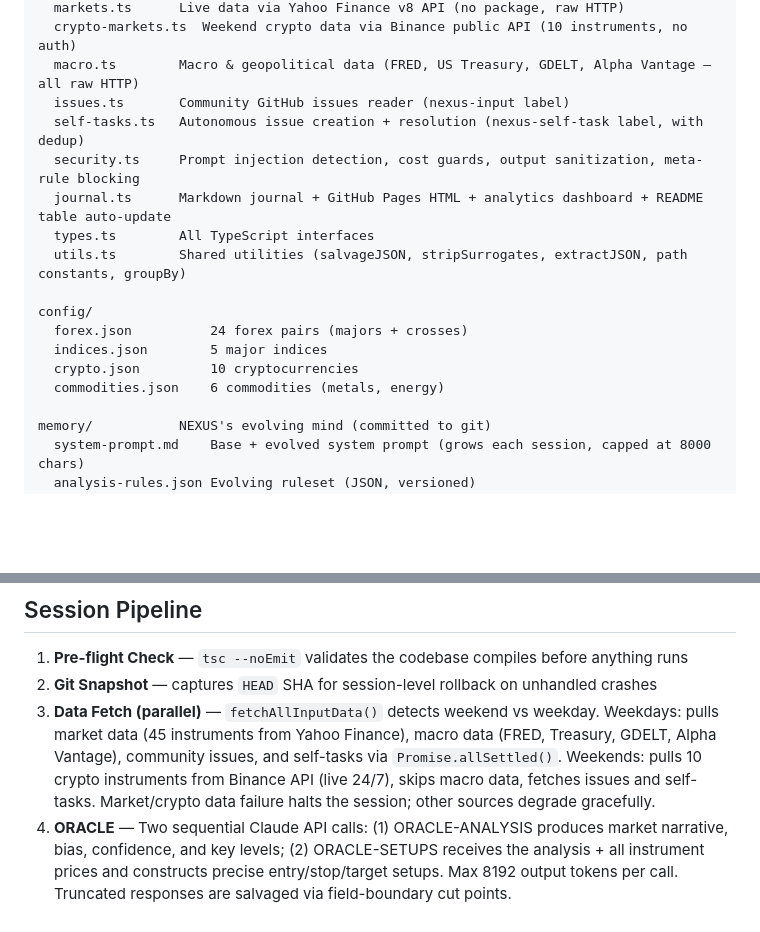
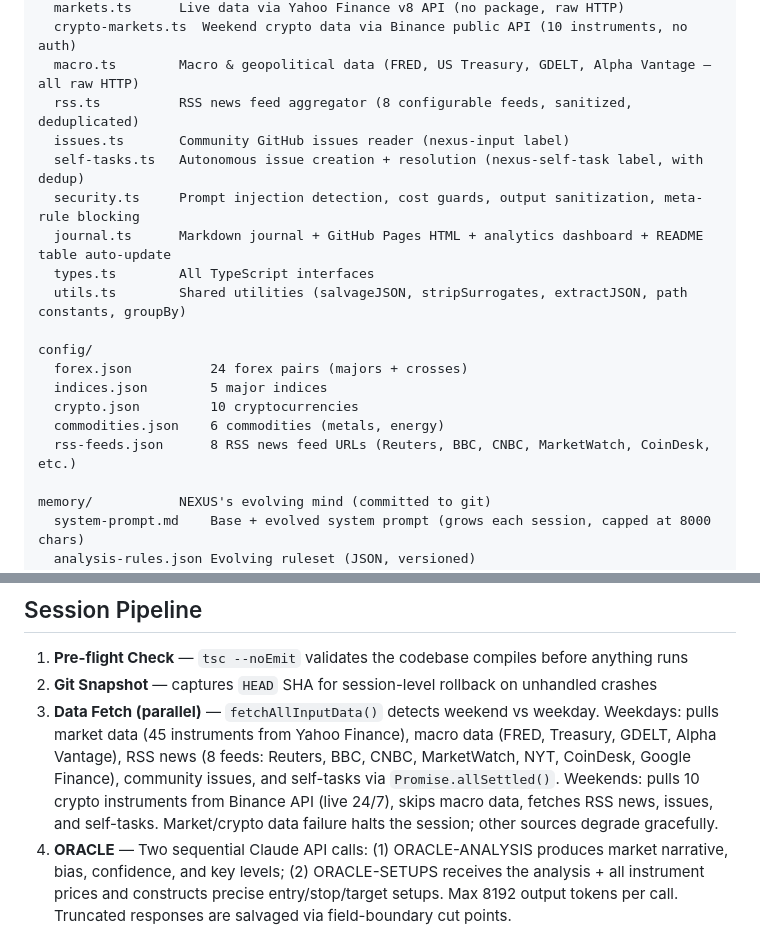
Before and after one commit to The-R4V3N/Nexus, a Markdown page: CLAUDE.md, 2 parts joined by grey strips. Rendered like a GitHub page; blank space fills up the shorter version.

```diff
--- a/CLAUDE.md
+++ b/CLAUDE.md
@@ -18,6 +18,7 @@ src/
   markets.ts      Live data via Yahoo Finance v8 API (no package, raw HTTP)
   crypto-markets.ts  Weekend crypto data via Binance public API (10 instruments, no auth)
   macro.ts        Macro & geopolitical data (FRED, US Treasury, GDELT, Alpha Vantage — all raw HTTP)
+  rss.ts          RSS news feed aggregator (8 configurable feeds, sanitized, deduplicated)
   issues.ts       Community GitHub issues reader (nexus-input label)
   self-tasks.ts   Autonomous issue creation + resolution (nexus-self-task label, with dedup)
   security.ts     Prompt injection detection, cost guards, output sanitization, meta-rule blocking
@@ -30,6 +31,7 @@ config/
   indices.json        5 major indices
   crypto.json         10 cryptocurrencies
   commodities.json    6 commodities (metals, energy)
+  rss-feeds.json      8 RSS news feed URLs (Reuters, BBC, CNBC, MarketWatch, CoinDesk, etc.)
 
 memory/           NEXUS's evolving mind (committed to git)
   system-prompt.md    Base + evolved system prompt (grows each session, capped at 8000 chars)
@@ -46,7 +48,7 @@ NEXUS_IDENTITY.md Constitutional identity document (immutable, loaded into AXIOM
 
 1. **Pre-flight Check** — `tsc --noEmit` validates the codebase compiles before anything runs
 2. **Git Snapshot** — captures `HEAD` SHA for session-level rollback on unhandled crashes
-3. **Data Fetch (parallel)** — `fetchAllInputData()` detects weekend vs weekday. Weekdays: pulls market data (45 instruments from Yahoo Finance), macro data (FRED, Treasury, GDELT, Alpha Vantage), community issues, and self-tasks via `Promise.allSettled()`. Weekends: pulls 10 crypto instruments from Binance API (live 24/7), skips macro data, fetches issues and self-tasks. Market/crypto data failure halts the session; other sources degrade gracefully.
+3. **Data Fetch (parallel)** — `fetchAllInputData()` detects weekend vs weekday. Weekdays: pulls market data (45 instruments from Yahoo Finance), macro data (FRED, Treasury, GDELT, Alpha Vantage), RSS news (8 feeds: Reuters, BBC, CNBC, MarketWatch, NYT, CoinDesk, Google Finance), community issues, and self-tasks via `Promise.allSettled()`. Weekends: pulls 10 crypto instruments from Binance API (live 24/7), skips macro data, fetches RSS news, issues, and self-tasks. Market/crypto data failure halts the session; other sources degrade gracefully.
 4. **ORACLE** — Two sequential Claude API calls: (1) ORACLE-ANALYSIS produces market narrative, bias, confidence, and key levels; (2) ORACLE-SETUPS receives the analysis + all instrument prices and constructs precise entry/stop/target setups. Max 8192 output tokens per call. Truncated responses are salvaged via field-boundary cut points.
 5. **ORACLE Validation Gate** — `validateOracleOutput()` checks analysis length, confidence range, bias validity, setup sanity, and recycled content detection (>80% Jaccard similarity blocks). Confidence consistency enforced: narrative calculation overrides JSON when divergence >10 points. Confidence >60% with zero setups forces confidence to 35%. Bias notes enforced as non-empty. R:R < 1.0 flagged. Session halts on validation failure.
 6. **AXIOM** — Claude API call reflecting on ORACLE's output → rule updates, new rules, system prompt additions, self-tasks, FORGE change requests. Receives failure history (last 5 failures from `memory/failures.json`), setup outcome tracking (previous setups vs current prices), stagnation alerts (when 3+ consecutive sessions have zero rule changes), and NEXUS_IDENTITY.md as constitutional context.
```
Also changed, not shown: README.md (+5 -0 lines).
